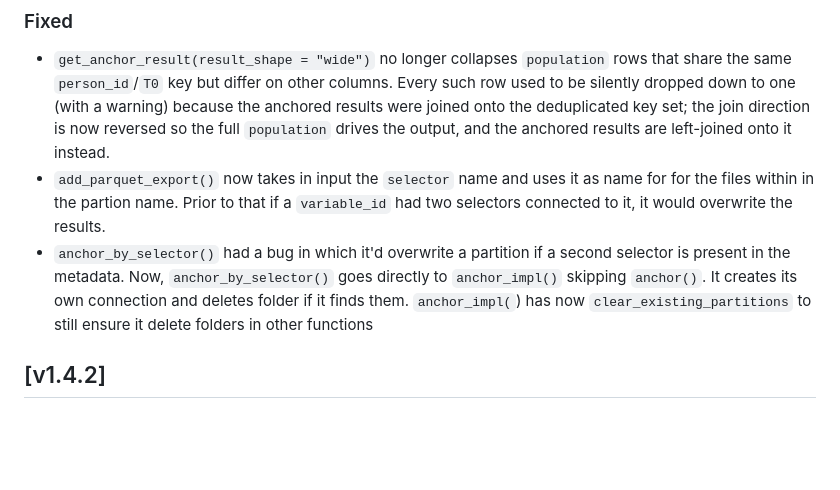
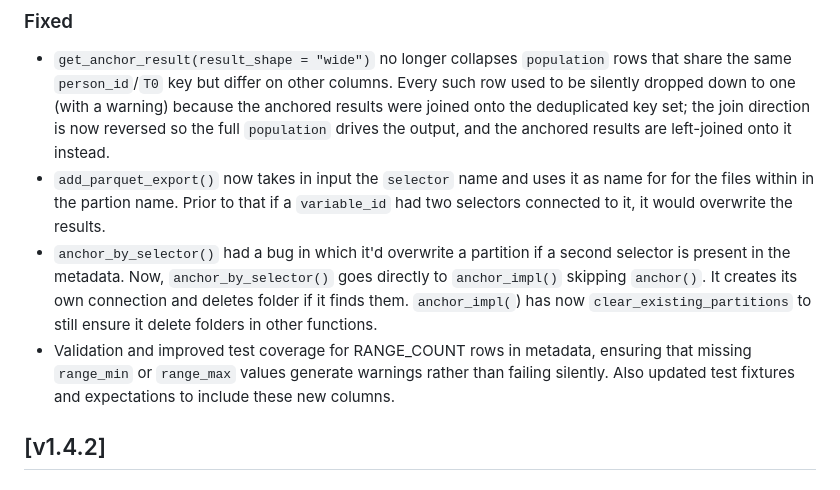
Before and after one commit to UMC-Utrecht-RWE/anchoR, a Markdown page: CHANGELOG.md, the part around the change. Drawn GitHub-style; blank space fills up the shorter version.

Commit message:
updating changelog

```diff
--- a/CHANGELOG.md
+++ b/CHANGELOG.md
@@ -12,7 +12,9 @@ and this project adheres to [Semantic Versioning](https://semver.org/spec/v2.0.0
 
 - `get_anchor_result(result_shape = "wide")` no longer collapses `population` rows that share the same `person_id`/`T0` key but differ on other columns. Every such row used to be silently dropped down to one (with a warning) because the anchored results were joined onto the deduplicated key set; the join direction is now reversed so the full `population` drives the output, and the anchored results are left-joined onto it instead.
 - `add_parquet_export()` now takes in input the `selector` name and uses it as name for for the files within in the partion name. Prior to that if a `variable_id` had two selectors connected to it, it would overwrite the results.
-- `anchor_by_selector()` had a bug in which it'd overwrite a partition if a second selector is present in the metadata. Now, `anchor_by_selector()` goes directly to `anchor_impl()` skipping `anchor()`. It creates its own connection and deletes folder if it finds them. `anchor_impl(`) has now `clear_existing_partitions` to still ensure it delete folders in other functions
+- `anchor_by_selector()` had a bug in which it'd overwrite a partition if a second selector is present in the metadata. Now, `anchor_by_selector()` goes directly to `anchor_impl()` skipping `anchor()`. It creates its own connection and deletes folder if it finds them. `anchor_impl(`) has now `clear_existing_partitions` to still ensure it delete folders in other functions.
+- Validation and improved test coverage for RANGE_COUNT rows in metadata, ensuring that missing `range_min` or `range_max` values generate warnings rather than failing silently. Also updated test fixtures and expectations to include these new columns.
+
 ## [v1.4.2]
 
 ### Added
```
